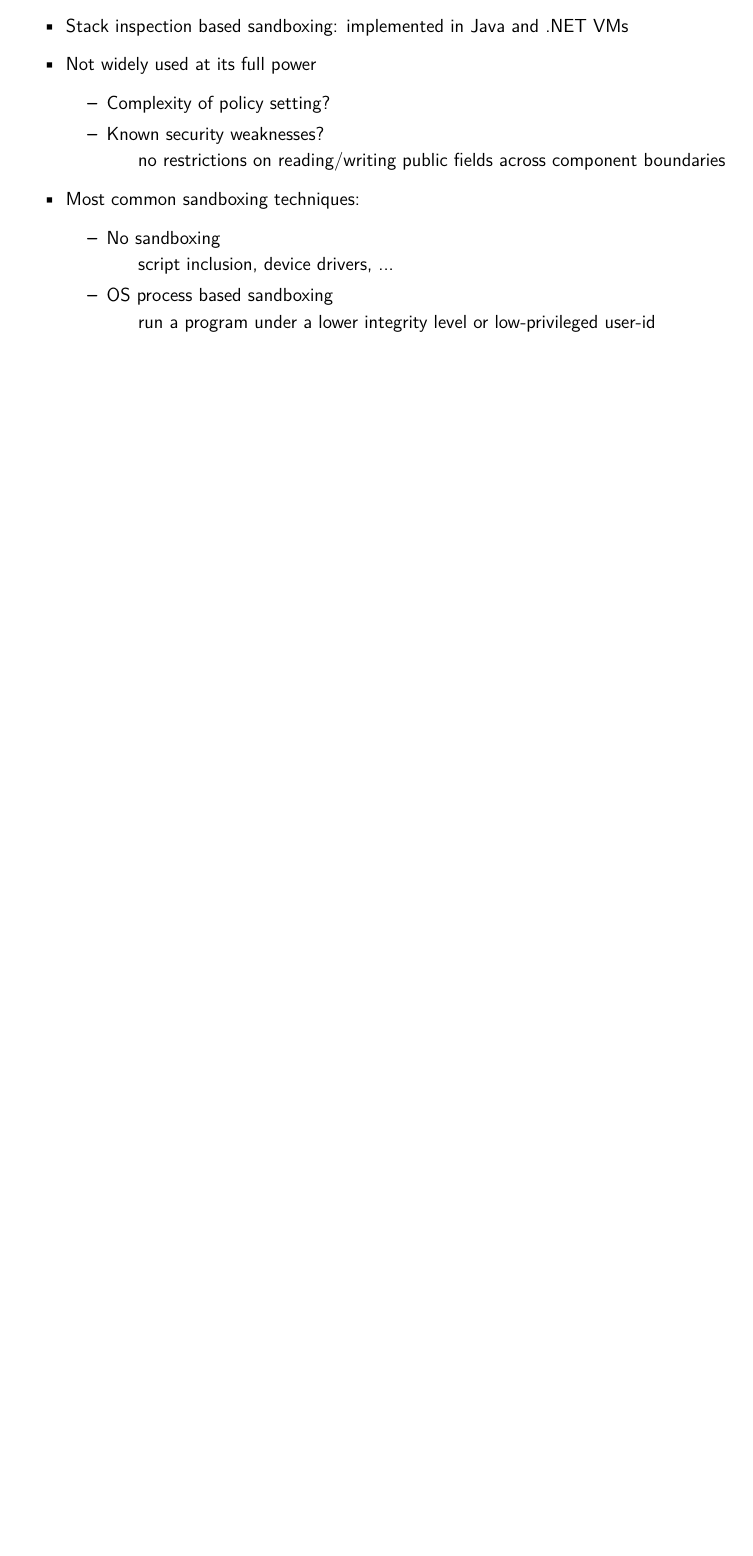
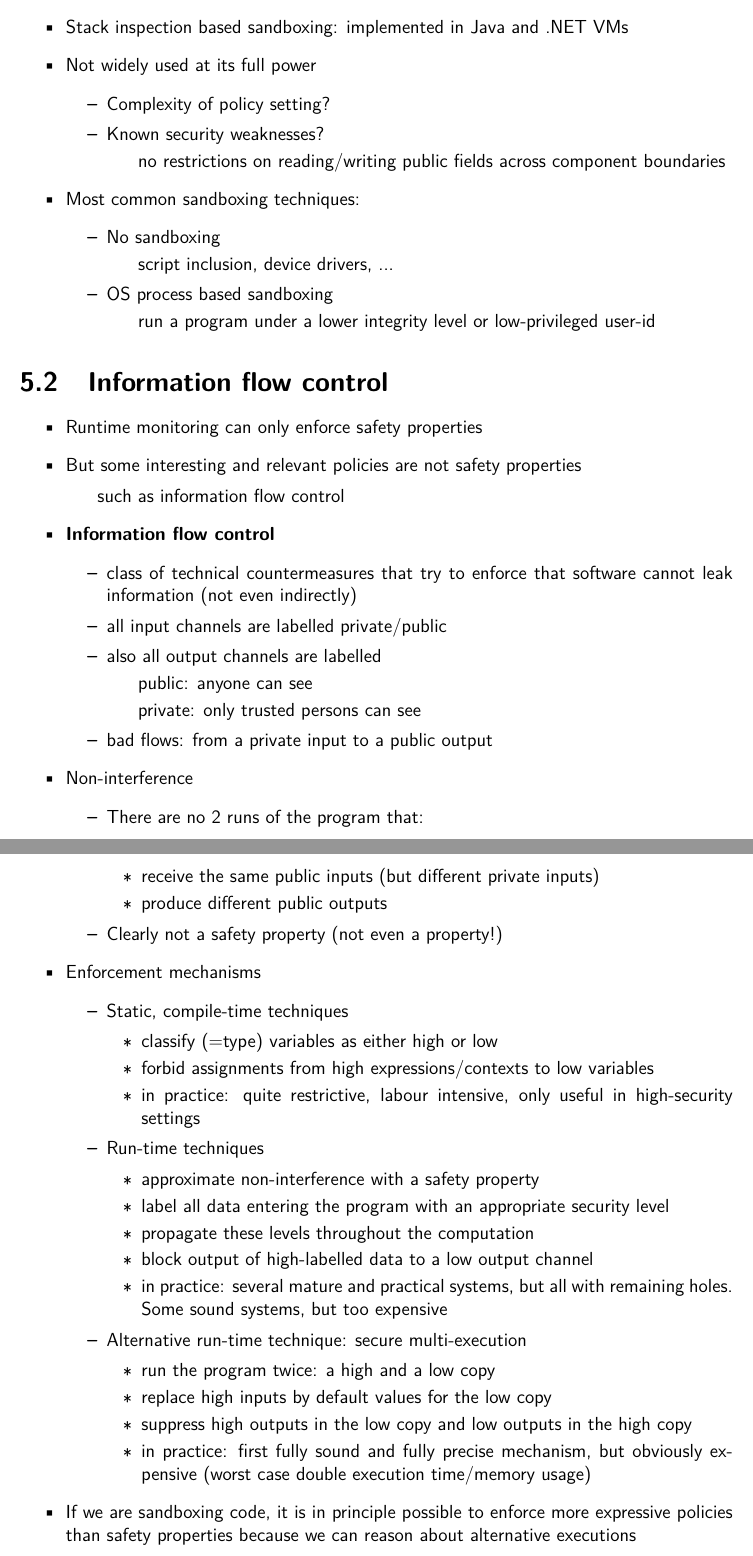
Before and after one commit to StijnCaerts/DoSS, a LaTeX document (summary.tex): part of page 33 of 33 before the commit and two parts of pages 33 and 34 of 34 after it, the two joined at a grey line, cut so that both start at the same text, the shorter picture padded with empty space. Compiled offline with pdfLaTeX.

Commit message:
untrusted software security

```diff
--- a/summary.tex
+++ b/summary.tex
@@ -1344,4 +1344,55 @@
 				\subitem run a program under a lower integrity level or low-privileged user-id
 		\end{itemize}
 	\end{itemize}
+
+	\section{Information flow control}
+	\begin{itemize}
+		\item Runtime monitoring can only enforce safety properties
+		\item But some interesting and relevant policies are not safety properties
+		\subitem such as information flow control
+		\item \textbf{Information flow control}
+		\begin{itemize}
+			\item class of technical countermeasures that try to enforce that software cannot leak information (not even indirectly)
+			\item all input channels are labelled private/public
+			\item also all output channels are labelled
+				\subitem public: anyone can see
+				\subitem private: only trusted persons can see
+			\item bad flows: from a private input to a public output
+		\end{itemize}
+		\item Non-interference
+		\begin{itemize}
+			\item There are no 2 runs of the program that:
+			\begin{itemize}
+				\item receive the same public inputs (but different private inputs)
+				\item produce different public outputs
+			\end{itemize}
+			\item Clearly not a safety property (not even a property!)
+		\end{itemize}
+		\item Enforcement mechanisms
+		\begin{itemize}
+			\item Static, compile-time techniques
+			\begin{itemize}
+				\item classify (=type) variables as either high or low
+				\item forbid assignments from high expressions/contexts to low variables
+				\item in practice: quite restrictive, labour intensive, only useful in high-security settings
+			\end{itemize}
+			\item Run-time techniques
+			\begin{itemize}
+				\item approximate non-interference with a safety property
+				\item label all data entering the program with an appropriate security level
+				\item propagate these levels throughout the computation
+				\item block output of high-labelled data to a low output channel
+				\item in practice: several mature and practical systems, but all with remaining holes. Some sound systems, but too expensive
+			\end{itemize}
+			\item Alternative run-time technique: secure multi-execution
+			\begin{itemize}
+				\item run the program twice: a high and a low copy
+				\item replace high inputs by default values for the low copy
+				\item suppress high outputs in the low copy and low outputs in the high copy
+				\item in practice: first fully sound and fully precise mechanism, but obviously expensive (worst case double execution time/memory usage)
+			\end{itemize}
+		\end{itemize}
+		\item If we are sandboxing code, it is in principle possible to enforce more expressive policies than safety properties because we can reason about alternative executions
+	\end{itemize}
+
 \end{document}
```
